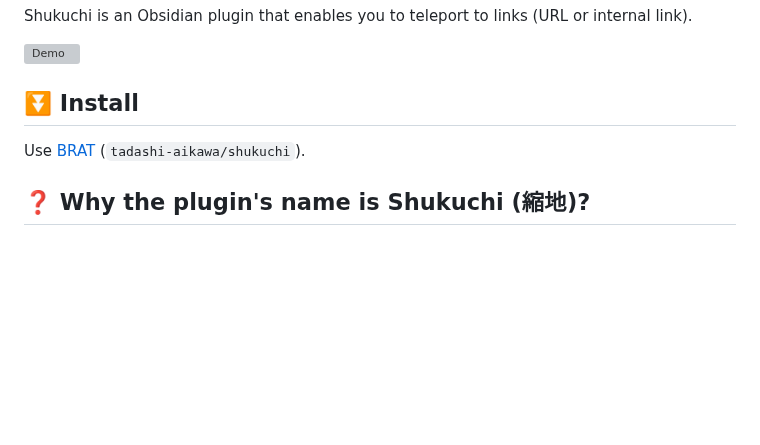
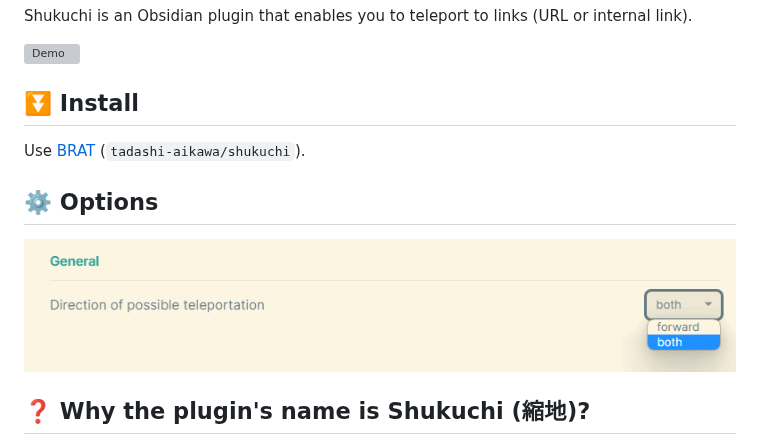
Before and after one commit to tadashi-aikawa/shukuchi, a Markdown page: README.md, the part around the change. Rendered like a GitHub page; pictures changed too: resources/direction-of-possible-teleportation.png (added); blank space fills up the shorter version; grey boxes are pictures that could not be loaded.

Commit message:
Add png for options

```diff
--- a/README.md
+++ b/README.md
@@ -12,6 +12,10 @@ Shukuchi is an Obsidian plugin that enables you to teleport to links (URL or int
 
 Use [BRAT] (`tadashi-aikawa/shukuchi`).
 
+## ⚙️ Options
+
+![direction of possible teleportation](https://raw.githubusercontent.com/tadashi-aikawa/shukuchi/master/resources/direction-of-possible-teleportation.png)
+
 ## ❓ Why the plugin's name is Shukuchi (縮地)?
 
 > The word shukuchi (縮地) is a Japanese-language term for various mythical techniques of rapid movement.
```
